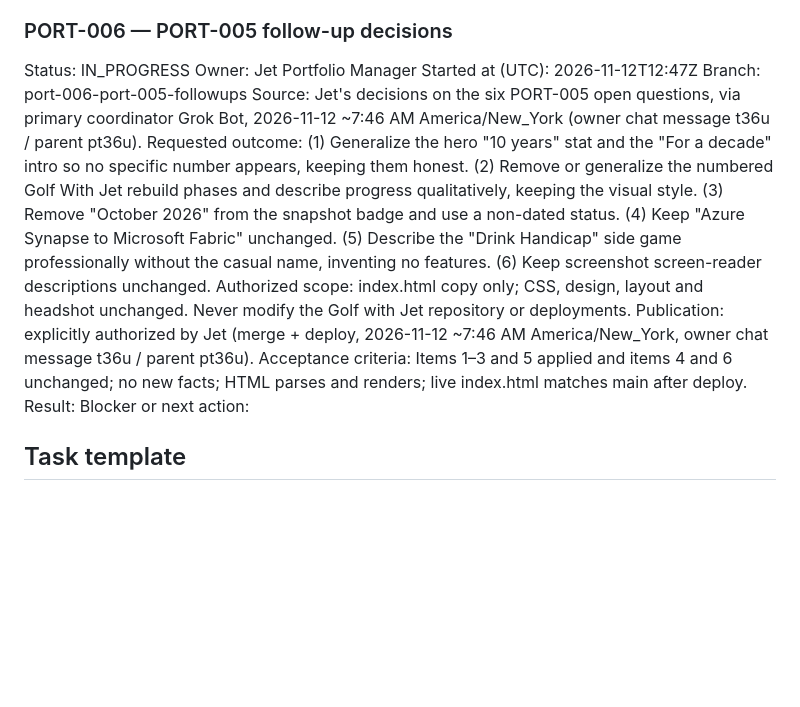
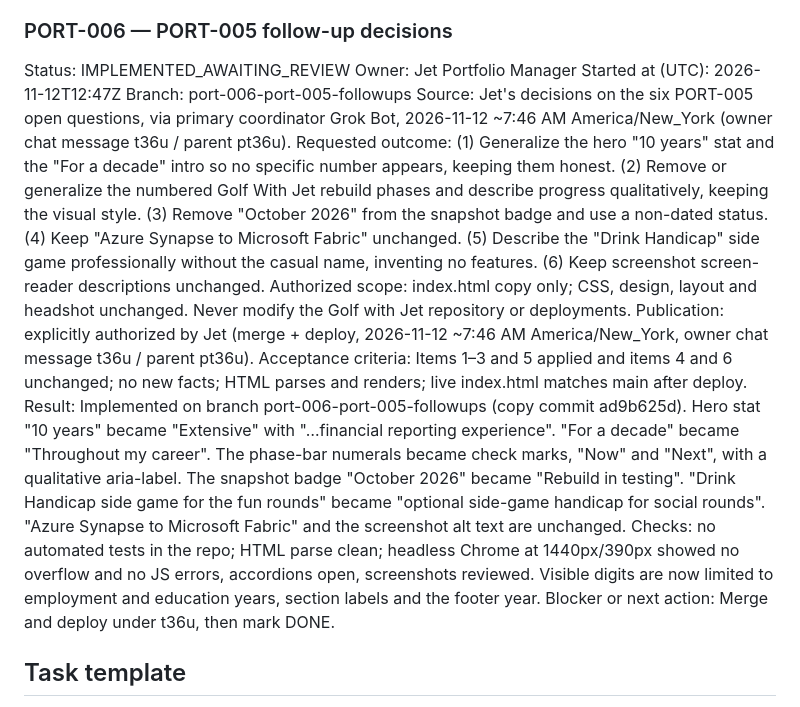
Before and after one commit to hjharding18-alt/jet-portfolio, a Markdown page: PORTFOLIO_MANAGEMENT.md, the part around the change. Rendered like a GitHub page; blank space fills up the shorter version.

Commit message:
PORT-006: record evidence and Jet's merge+deploy authorization (t36u)

```diff
--- a/PORTFOLIO_MANAGEMENT.md
+++ b/PORTFOLIO_MANAGEMENT.md
@@ -127,7 +127,7 @@ Result: DONE. PR #15 https://github.com/hjharding18-alt/jet-portfolio/pull/15 (r
 Blocker or next action: None. Open copy questions for Jet are listed on PR #15 (hero "10 years"/"decade", phase-bar numerals, screenshot alt text, snapshot month, Synapse→Fabric mention, Drink Handicap line).
 
 ### PORT-006 — PORT-005 follow-up decisions
-Status: IN_PROGRESS
+Status: IMPLEMENTED_AWAITING_REVIEW
 Owner: Jet Portfolio Manager
 Started at (UTC): 2026-11-12T12:47Z
 Branch: port-006-port-005-followups
@@ -136,8 +136,8 @@ Requested outcome: (1) Generalize the hero "10 years" stat and the "For a decade
 Authorized scope: index.html copy only; CSS, design, layout and headshot unchanged. Never modify the Golf with Jet repository or deployments.
 Publication: explicitly authorized by Jet (merge + deploy, 2026-11-12 ~7:46 AM America/New_York, owner chat message t36u / parent pt36u).
 Acceptance criteria: Items 1–3 and 5 applied and items 4 and 6 unchanged; no new facts; HTML parses and renders; live index.html matches main after deploy.
-Result:
-Blocker or next action:
+Result: Implemented on branch port-006-port-005-followups (copy commit ad9b625d). Hero stat "10 years" became "Extensive" with "…financial reporting experience". "For a decade" became "Throughout my career". The phase-bar numerals became check marks, "Now" and "Next", with a qualitative aria-label. The snapshot badge "October 2026" became "Rebuild in testing". "Drink Handicap side game for the fun rounds" became "optional side-game handicap for social rounds". "Azure Synapse to Microsoft Fabric" and the screenshot alt text are unchanged. Checks: no automated tests in the repo; HTML parse clean; headless Chrome at 1440px/390px showed no overflow and no JS errors, accordions open, screenshots reviewed. Visible digits are now limited to employment and education years, section labels and the footer year.
+Blocker or next action: Merge and deploy under t36u, then mark DONE.
 
 ## Task template
 
```
